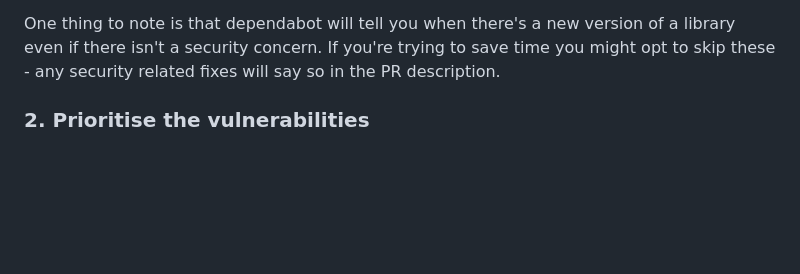
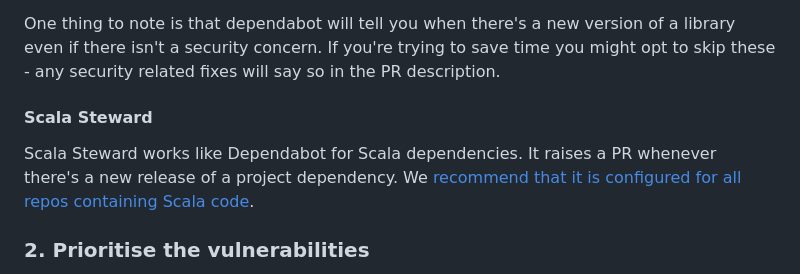
Before and after one commit to guardian/security-hq, a Markdown page: hq/markdown/vulnerability-management.md, the part around the change. GitHub-like rendering; blank space fills up the shorter version.

Commit message:
Add link to Scala Steward recommendation

```diff
--- a/hq/markdown/vulnerability-management.md
+++ b/hq/markdown/vulnerability-management.md
@@ -135,6 +135,12 @@ One thing to note is that dependabot will tell you when there's a new version of
 concern. If you're trying to save time you might opt to skip these - any security related fixes will say so in the PR
 description.
 
+#### Scala Steward
+Scala Steward works like Dependabot for Scala dependencies.
+It raises a PR whenever there's a new release of a project dependency.
+We
+[recommend that it is configured for all repos containing Scala code](https://github.com/guardian/recommendations/blob/main/scala.md#continuous-dependency-management).
+
 ### 2. Prioritise the vulnerabilities
 Soo, your team should have some kind of process for staying up to date with patching. Not every vulnerability highlighted by
 Snyk or Dependabot necessarily needs fixing - maybe the way your app works (e.g. in a private VPC) means that the vulnerability
```
